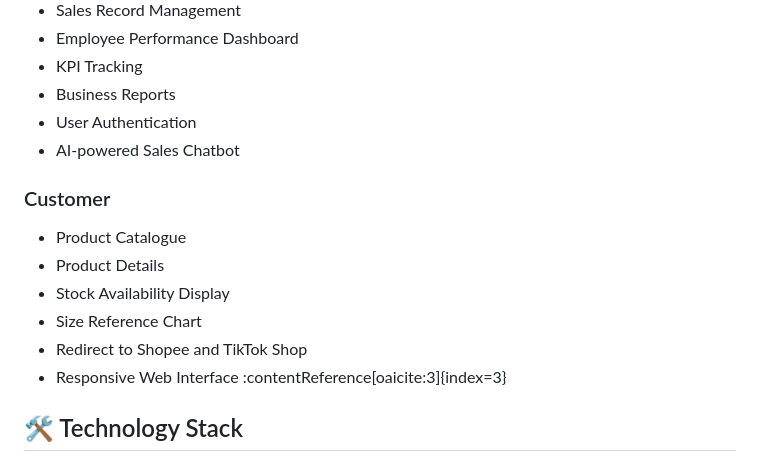
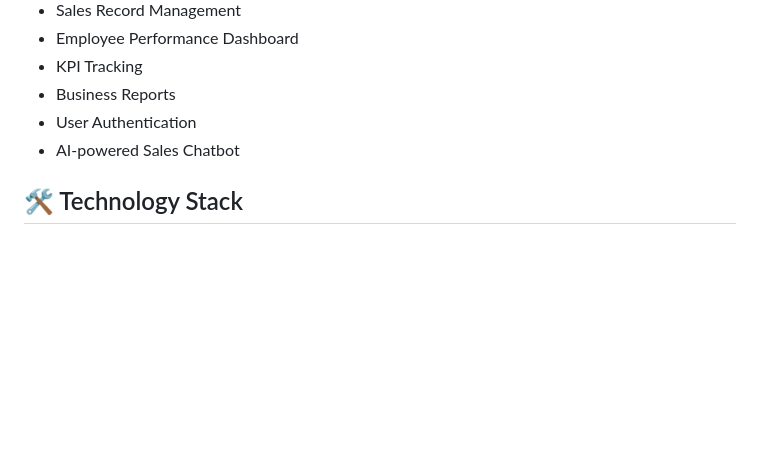
Before and after one commit to chinzihuai/Omni-View-Business-Command-Centre, a Markdown page: README.md, the part around the change. GitHub-like rendering; blank space fills up the shorter version.

```diff
--- a/README.md
+++ b/README.md
@@ -24,14 +24,6 @@ Managing business operations using manual records or separate systems can lead t
 - Business Reports
 - User Authentication
 - AI-powered Sales Chatbot
-
-### Customer
-- Product Catalogue
-- Product Details
-- Stock Availability Display
-- Size Reference Chart
-- Redirect to Shopee and TikTok Shop
-- Responsive Web Interface :contentReference[oaicite:3]{index=3}
 
 ## 🛠️ Technology Stack
 
```
